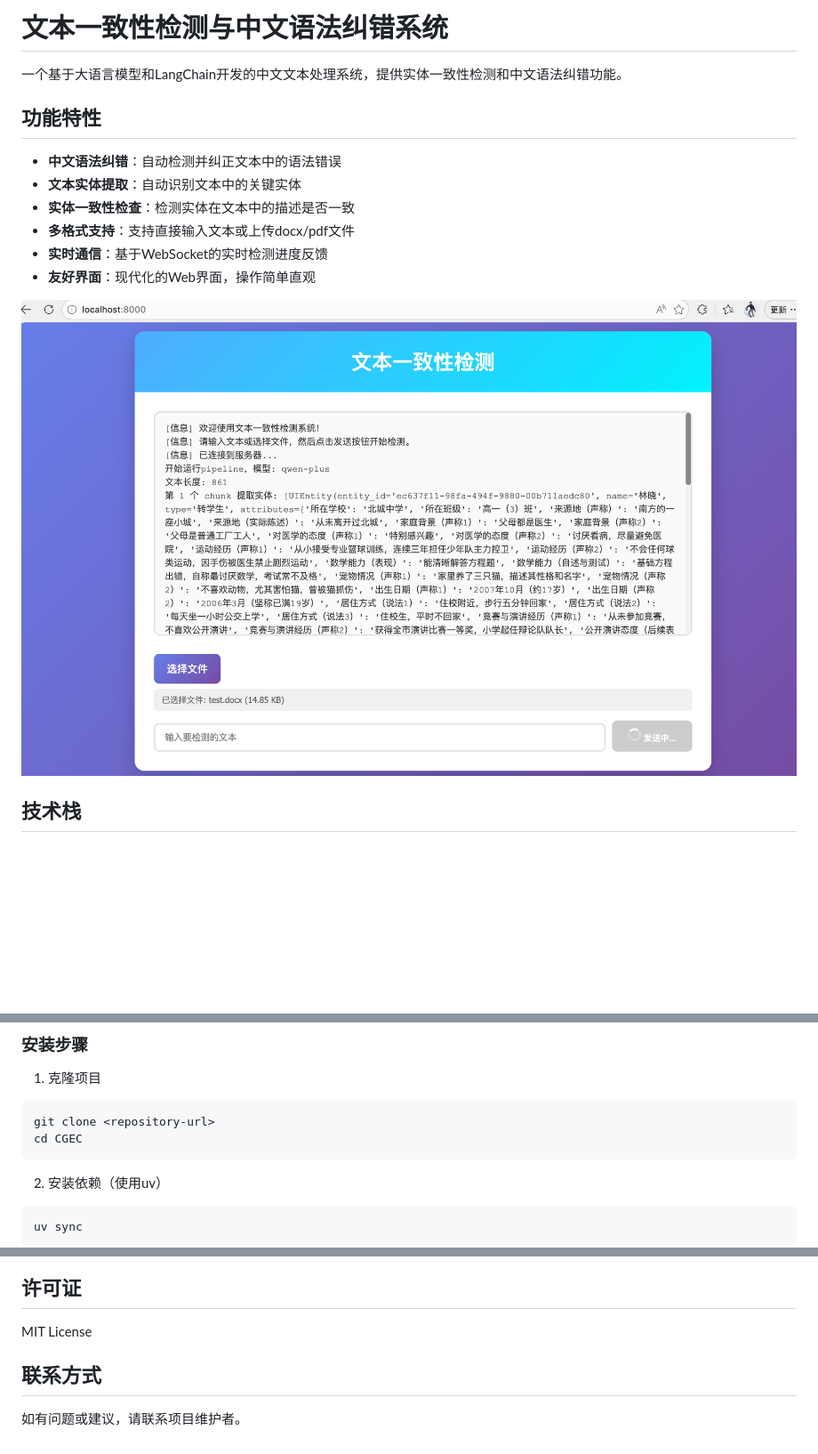
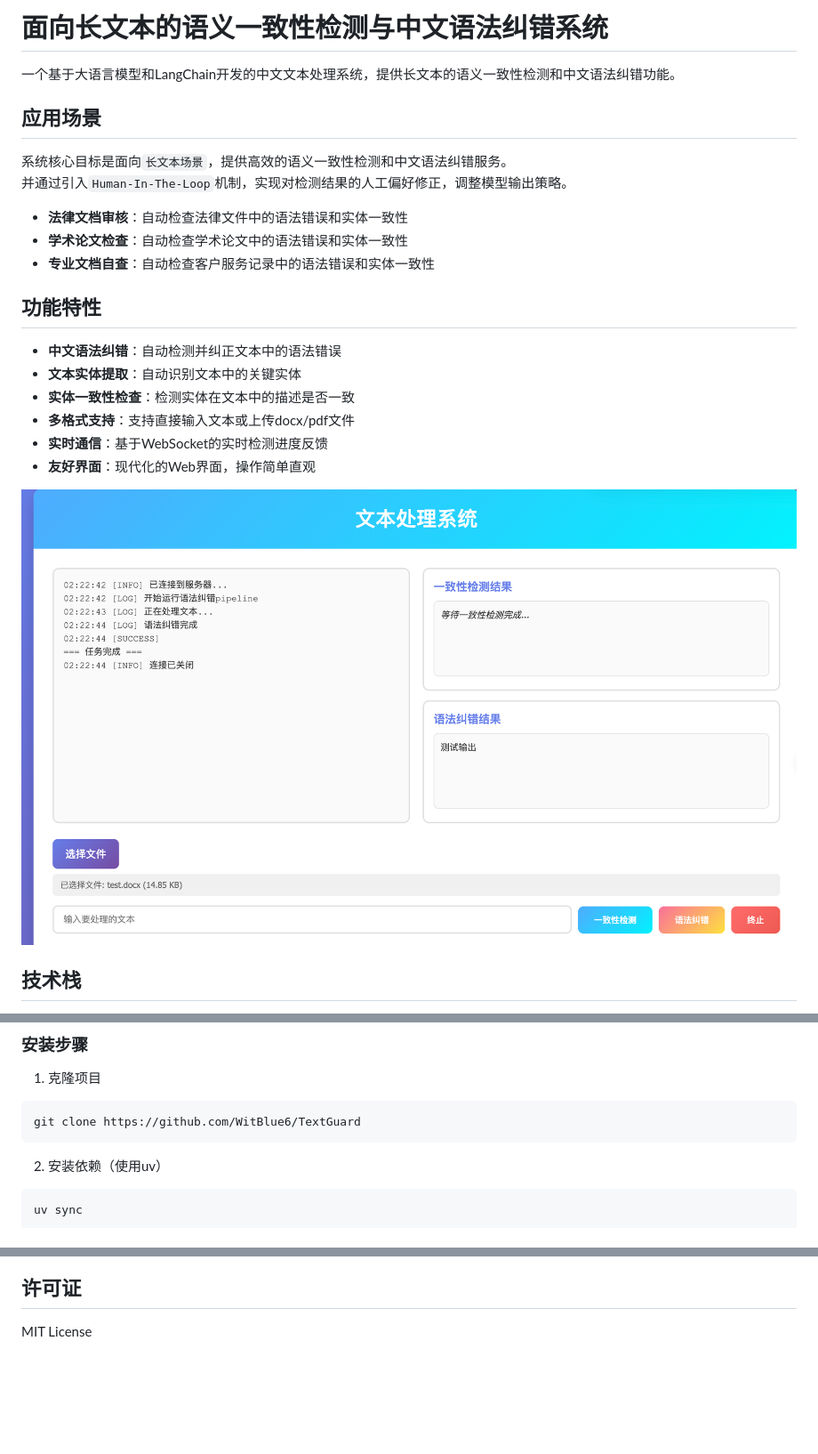
Before and after one commit to WitBlue6/TextGuard, a Markdown page: README.md, 3 parts joined by grey strips. Shown: that part at 89% size. Drawn GitHub-style; pictures changed too: raw/images/2.png (added); blank space fills up the shorter version.

````diff
--- a/README.md
+++ b/README.md
@@ -1,6 +1,15 @@
-# 文本一致性检测与中文语法纠错系统
+# 面向长文本的语义一致性检测与中文语法纠错系统
 
-一个基于大语言模型和LangChain开发的中文文本处理系统，提供实体一致性检测和中文语法纠错功能。
+一个基于大语言模型和LangChain开发的中文文本处理系统，提供长文本的语义一致性检测和中文语法纠错功能。
+
+## 应用场景
+
+系统核心目标是面向`长文本场景`，提供高效的语义一致性检测和中文语法纠错服务。
+并通过引入`Human-In-The-Loop`机制，实现对检测结果的人工偏好修正，调整模型输出策略。
+
+- **法律文档审核**：自动检查法律文件中的语法错误和实体一致性
+- **学术论文检查**：自动检查学术论文中的语法错误和实体一致性
+- **专业文档自查**：自动检查客户服务记录中的语法错误和实体一致性
 
 ## 功能特性
 
@@ -11,7 +20,7 @@
 - **实时通信**：基于WebSocket的实时检测进度反馈
 - **友好界面**：现代化的Web界面，操作简单直观
 
-![alt text](raw/images/1.png)
+![alt text](raw/images/2.png)
 ## 技术栈
 
 - **后端框架**：FastAPI
@@ -34,8 +43,7 @@
 1. 克隆项目
 
 ```bash
-git clone <repository-url>
-cd CGEC
+git clone https://github.com/WitBlue6/TextGuard
 ```
 
 2. 安装依赖（使用uv）
@@ -178,7 +185,3 @@ ws://localhost:8000/ws/chat
 ## 许可证
 
 MIT License
-
-## 联系方式
-
-如有问题或建议，请联系项目维护者。
````
Also changed, not shown: other parts of README.md (+0 -1 lines), 15 other files.
